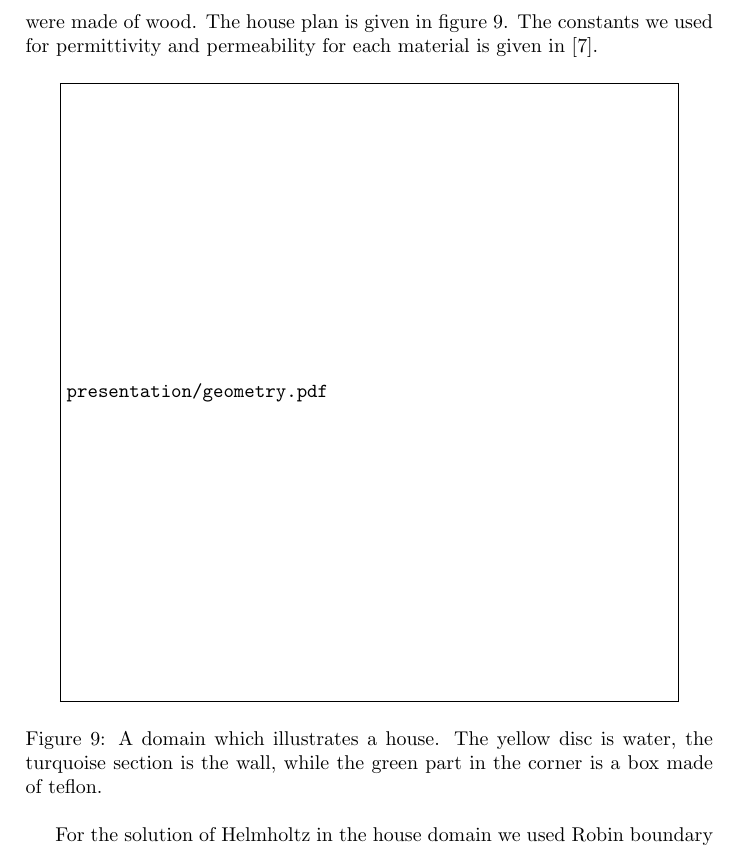
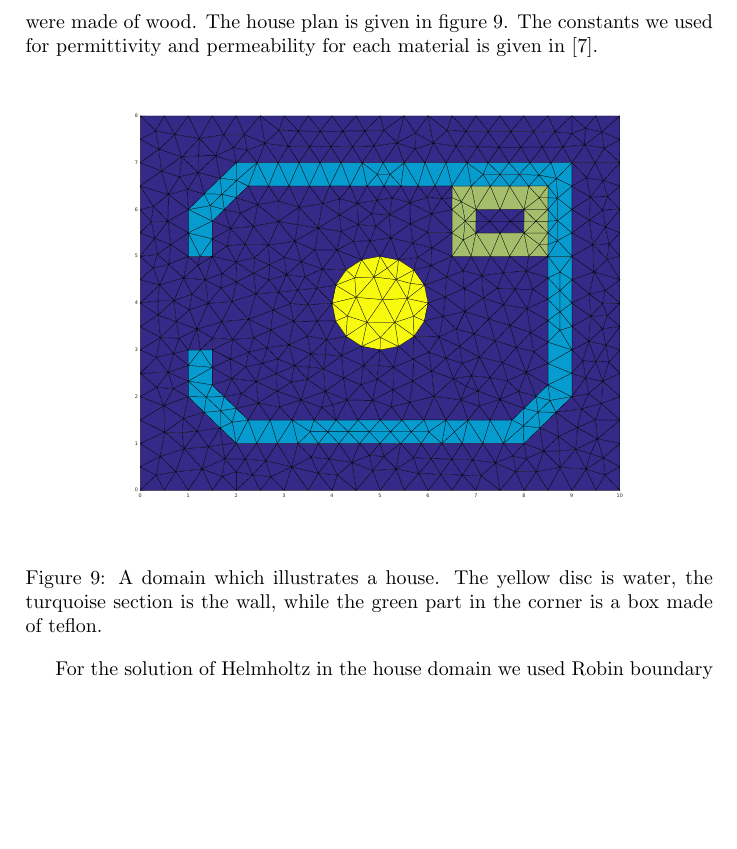
Before and after one commit to Andlon/helmholtz, a LaTeX document (project2.tex, which reads helmholtz_for_house.tex): part of page 13 of 15, cut so that both start at the same text, the shorter picture padded with empty space. Compiled offline with pdfLaTeX.

Commit message:
Fix missing geometry.pdf

```diff
--- a/helmholtz_for_house.tex
+++ b/helmholtz_for_house.tex
@@ -9,9 +9,9 @@
 \section*{Solving Helmholtz For A House}
 We constructed a house which was 8 x 6 meters large. The simple, yet delicate interior consisted of a circular swimming pool in the middle of the house, as well as an exquisite box made of teflon in one of the corners. The outer walls were made of wood. The house plan is given in figure \ref{fig:housePlan}. The constants we used for permittivity and permeability for each material is given in \cite{dielectric}.
 
-\begin{figure}[H]
+\begin{figure}[h]
 \centering
-    \includegraphics[width=0.9\textwidth]{presentation/geometry.pdf}
+    \includegraphics[width=0.9\textwidth]{figures/geometry.pdf}
 	\caption{A domain which illustrates a house. The yellow disc is water, the turquoise section is the wall, while the green part in the corner is a box made of teflon.}
   \label{fig:housePlan}
 \end{figure}
```
Also changed, not shown: figures/geometry.pdf (added).
